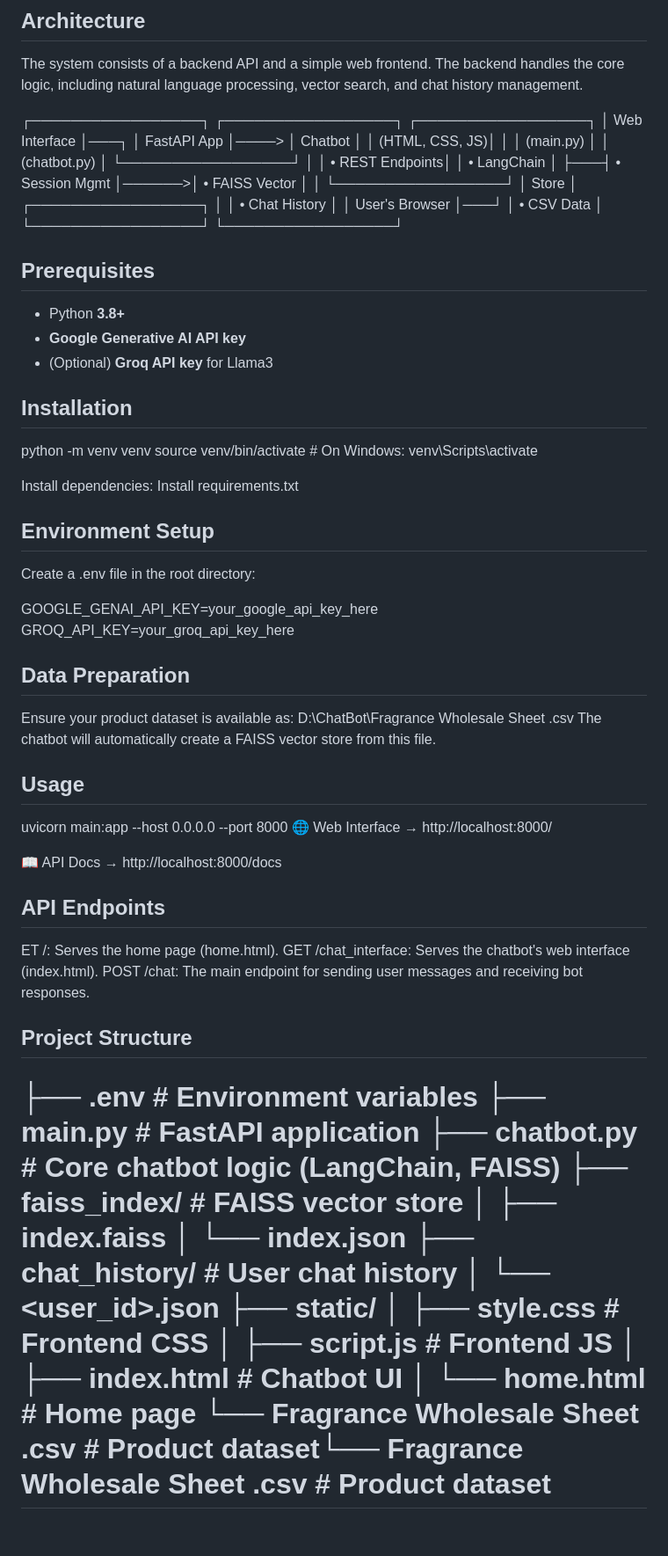
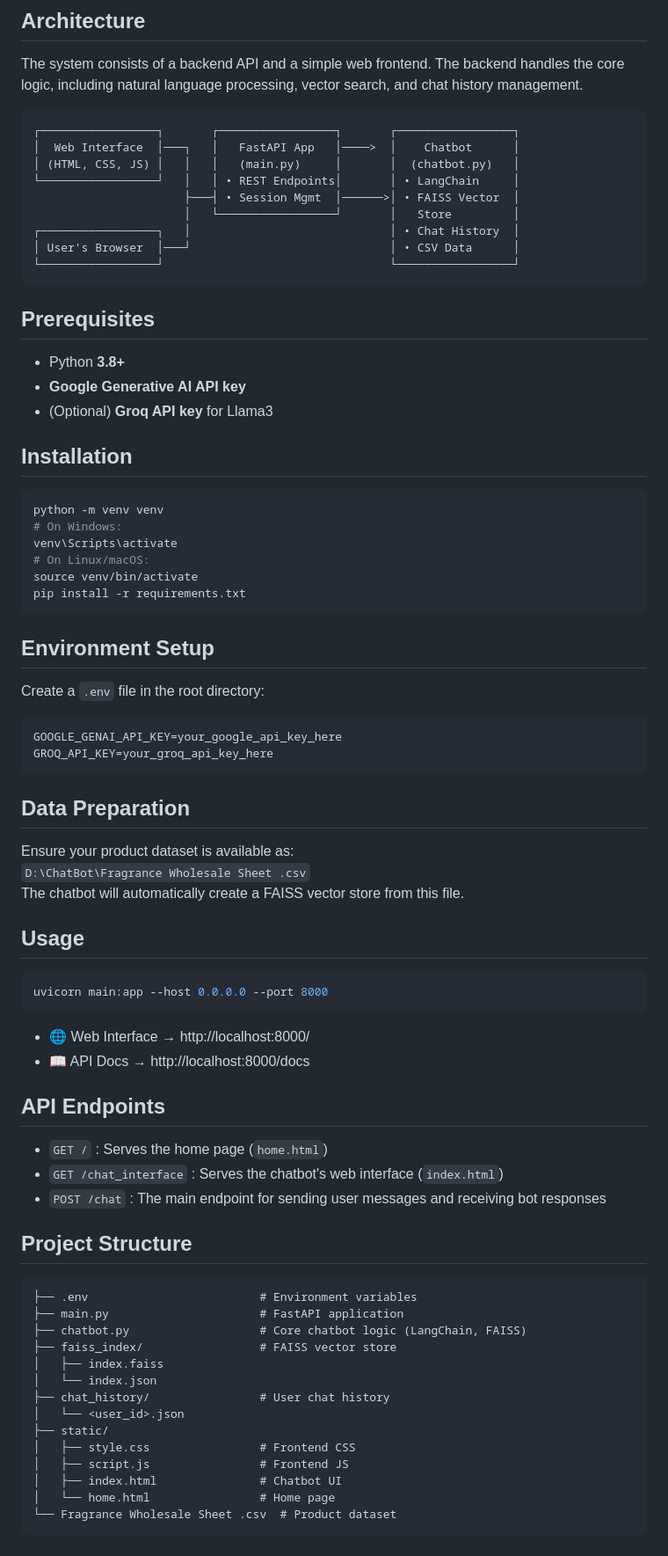
Before and after one commit to Aamish-247/Customer-Support-Assistant, a Markdown page: README.md, the part around the change printed below. Shown: that part at 88% size. Drawn GitHub-style.

````diff
--- a/README.md
+++ b/README.md
@@ -17,15 +17,17 @@
 
 The system consists of a backend API and a simple web frontend. The backend handles the core logic, including natural language processing, vector search, and chat history management.
 
+```
 ┌─────────────────┐       ┌─────────────────┐       ┌─────────────────┐
 │  Web Interface  │───┐   │   FastAPI App   │────>  │    Chatbot      │
-│  (HTML, CSS, JS)│   │   │ (main.py)       │       │    (chatbot.py) │
+│ (HTML, CSS, JS) │   │   │   (main.py)     │       │  (chatbot.py)   │
 └─────────────────┘   │   │ • REST Endpoints│       │ • LangChain     │
                       ├───┤ • Session Mgmt  │──────>│ • FAISS Vector  │
-                      │   └─────────────────┘       │    Store        │
+                      │   └─────────────────┘       │   Store         │
 ┌─────────────────┐   │                             │ • Chat History  │
-│  User's Browser │───┘                             │ • CSV Data      │
+│ User's Browser  │───┘                             │ • CSV Data      │
 └─────────────────┘                                 └─────────────────┘
+```
 
 ## Prerequisites
 
@@ -33,42 +35,50 @@ The system consists of a backend API and a simple web frontend. The backend hand
 - **Google Generative AI API key**
 - (Optional) **Groq API key** for Llama3
 
-
 ## Installation
 
+```sh
 python -m venv venv
-source venv/bin/activate # On Windows: venv\Scripts\activate
-
-Install dependencies:
-Install requirements.txt
+# On Windows:
+venv\Scripts\activate
+# On Linux/macOS:
+source venv/bin/activate
+pip install -r requirements.txt
+```
 
 ## Environment Setup
-Create a .env file in the root directory:
 
+Create a `.env` file in the root directory:
+
+```
 GOOGLE_GENAI_API_KEY=your_google_api_key_here
 GROQ_API_KEY=your_groq_api_key_here
+```
 
 ## Data Preparation
+
 Ensure your product dataset is available as:
-D:\ChatBot\Fragrance Wholesale Sheet .csv
+`D:\ChatBot\Fragrance Wholesale Sheet .csv`
 The chatbot will automatically create a FAISS vector store from this file.
 
 ## Usage
 
+```sh
 uvicorn main:app --host 0.0.0.0 --port 8000
-🌐 Web Interface → http://localhost:8000/
+```
 
-📖 API Docs → http://localhost:8000/docs
+- 🌐 Web Interface → http://localhost:8000/
+- 📖 API Docs → http://localhost:8000/docs
 
 ## API Endpoints
 
-ET /: Serves the home page (home.html).
-GET /chat_interface: Serves the chatbot's web interface (index.html).
-POST /chat: The main endpoint for sending user messages and receiving bot responses.
-
+- `GET /` : Serves the home page (`home.html`)
+- `GET /chat_interface` : Serves the chatbot's web interface (`index.html`)
+- `POST /chat` : The main endpoint for sending user messages and receiving bot responses
 
 ## Project Structure
 
+```
 ├── .env                         # Environment variables
 ├── main.py                      # FastAPI application
 ├── chatbot.py                   # Core chatbot logic (LangChain, FAISS)
@@ -82,5 +92,5 @@ POST /chat: The main endpoint for sending user messages and receiving bot respon
 │   ├── script.js                # Frontend JS
 │   ├── index.html               # Chatbot UI
 │   └── home.html                # Home page
-└── Fragrance Wholesale Sheet .csv  # Product dataset└── Fragrance Wholesale Sheet .csv  # Product dataset
-=======
+└── Fragrance Wholesale Sheet .csv  # Product dataset
+```
````
Also changed, not shown: other parts of README.md (+2 -2 lines).
